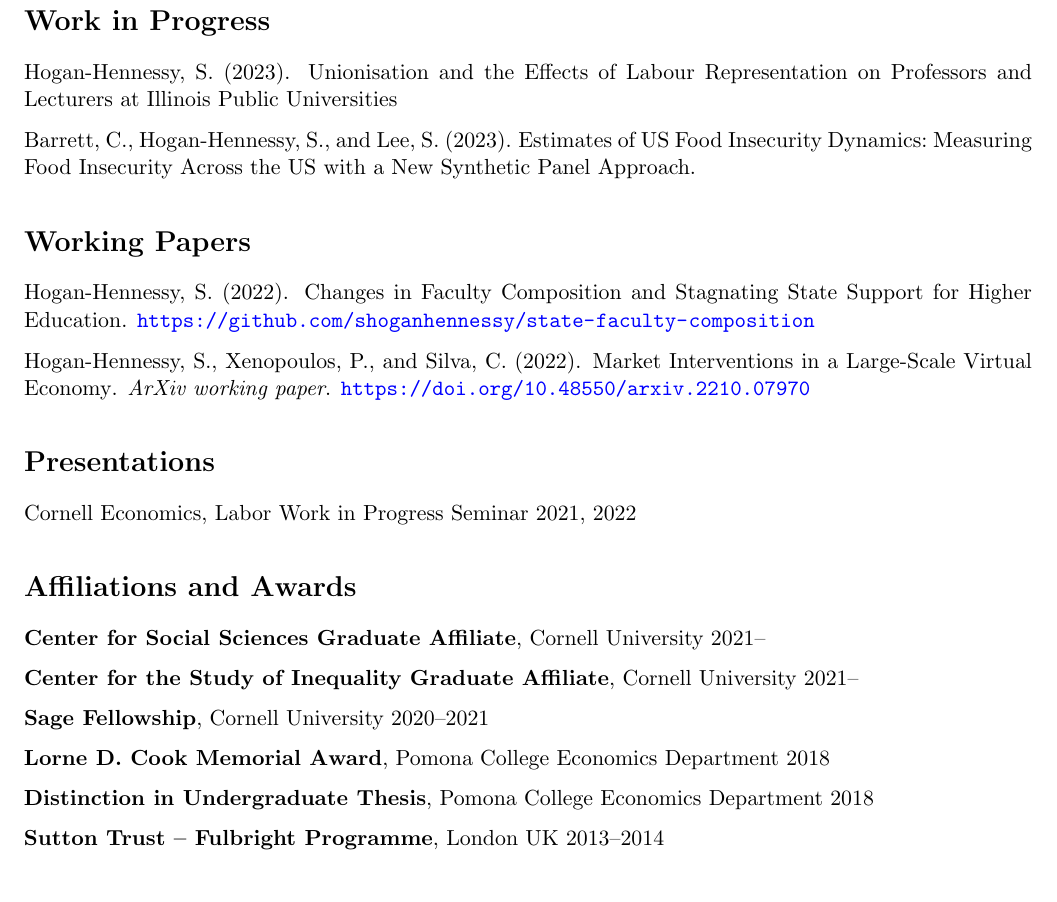
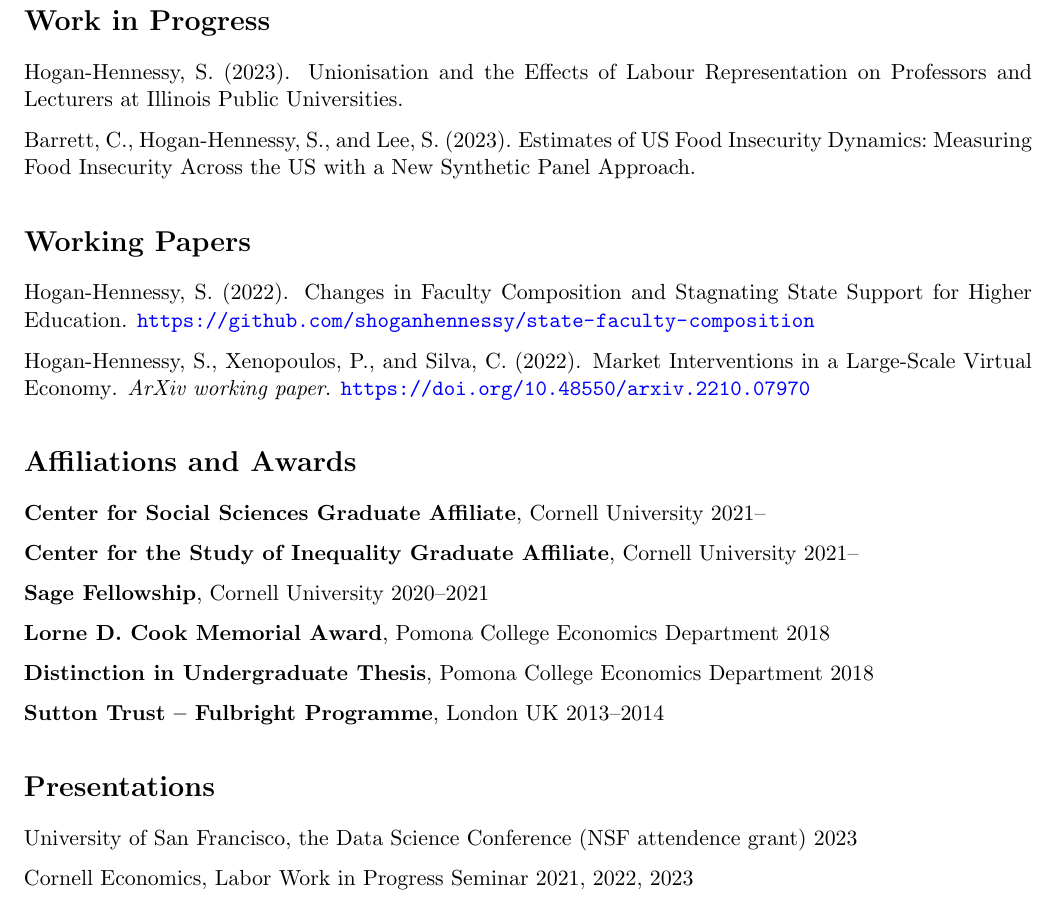
Before and after one commit to shoganhennessy/shoganhennessy.github.io, a LaTeX CV (files/cv/cv-shoganhennessy.tex): part of page 2 of 2, cut so that both start at the same text. Compiled offline with pdfLaTeX.

Commit message:
adjusted minor.

```diff
--- a/files/cv/cv-shoganhennessy.tex
+++ b/files/cv/cv-shoganhennessy.tex
@@ -160,13 +160,6 @@
 \nobibliography{bibliography.bib}
 
 %%%%%%%%%%%%%%%%%%%%%%%%%%%%%%%%%%%%%%
-%% Presentation locations
-\section*{Presentations}
-\begin{enumerate}[noitemsep, label={}]
-    \item Cornell Economics, Labor Work in Progress Seminar 2021, 2022
-\end{enumerate}
-
-%%%%%%%%%%%%%%%%%%%%%%%%%%%%%%%%%%%%%%
 %% Awards
 \section*{Affiliations and Awards}
 \begin{enumerate}[itemsep=2pt, label={}]
@@ -178,4 +171,12 @@
     \item \textbf{Distinction in Undergraduate Thesis}, Pomona College Economics Department 2018
     \item \textbf{Sutton Trust -- Fulbright Programme}, London UK 2013--2014
 \end{enumerate}
+
+%%%%%%%%%%%%%%%%%%%%%%%%%%%%%%%%%%%%%%
+%% Presentation locations
+\section*{Presentations}
+\begin{enumerate}[itemsep=2pt, label={}]
+    \item University of San Francisco, the Data Science Conference (NSF attendence grant) 2023
+    \item Cornell Economics, Labor Work in Progress Seminar 2021, 2022, 2023
+\end{enumerate}
 \end{document}
```
Also changed, not shown: files/cv/bibliography.bib (+2 -2 lines), files/cv/cv-shoganhennessy.pdf.
